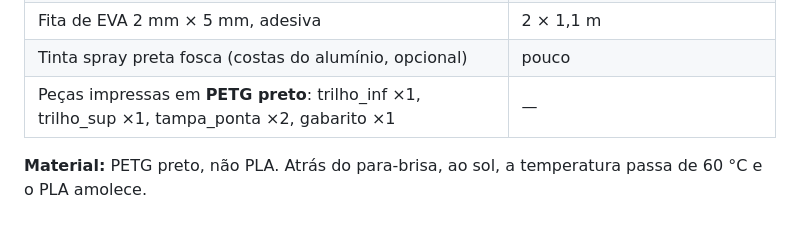
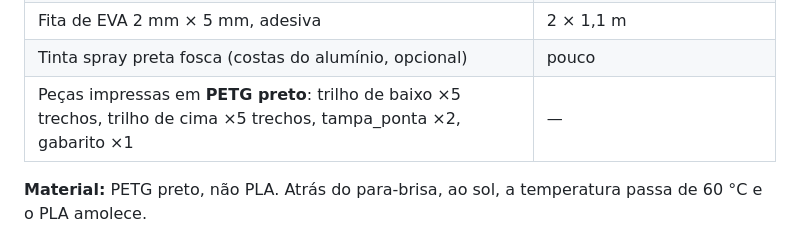
Before and after one commit to jlucianocarneiro/test, a Markdown page: rotolight/docs/07_barra_v08.md, the part around the change. Drawn GitHub-style.

Commit message:
Rotolight v0.8: corrige a lista de peças impressas no doc (5+5 trechos)
Co-Authored-By: Claude Opus 4.8 <noreply@anthropic.com>
Claude-Session: https://claude.ai/code/session_013Has8RWxJddbqezybno2Qp

```diff
--- a/rotolight/docs/07_barra_v08.md
+++ b/rotolight/docs/07_barra_v08.md
@@ -89,7 +89,7 @@ Os cortes dos trilhos de cima e de baixo ficam nas mesmas posições (220, 440,
 | Silicone neutro preto (nas ranhuras: prende e veda a luz) | pouco |
 | Fita de EVA 2 mm × 5 mm, adesiva | 2 × 1,1 m |
 | Tinta spray preta fosca (costas do alumínio, opcional) | pouco |
-| Peças impressas em **PETG preto**: trilho_inf ×1, trilho_sup ×1, tampa_ponta ×2, gabarito ×1 | — |
+| Peças impressas em **PETG preto**: trilho de baixo ×5 trechos, trilho de cima ×5 trechos, tampa_ponta ×2, gabarito ×1 | — |
 
 **Material:** PETG preto, não PLA. Atrás do para-brisa, ao sol, a temperatura passa de 60 °C e o PLA amolece.
 
```
